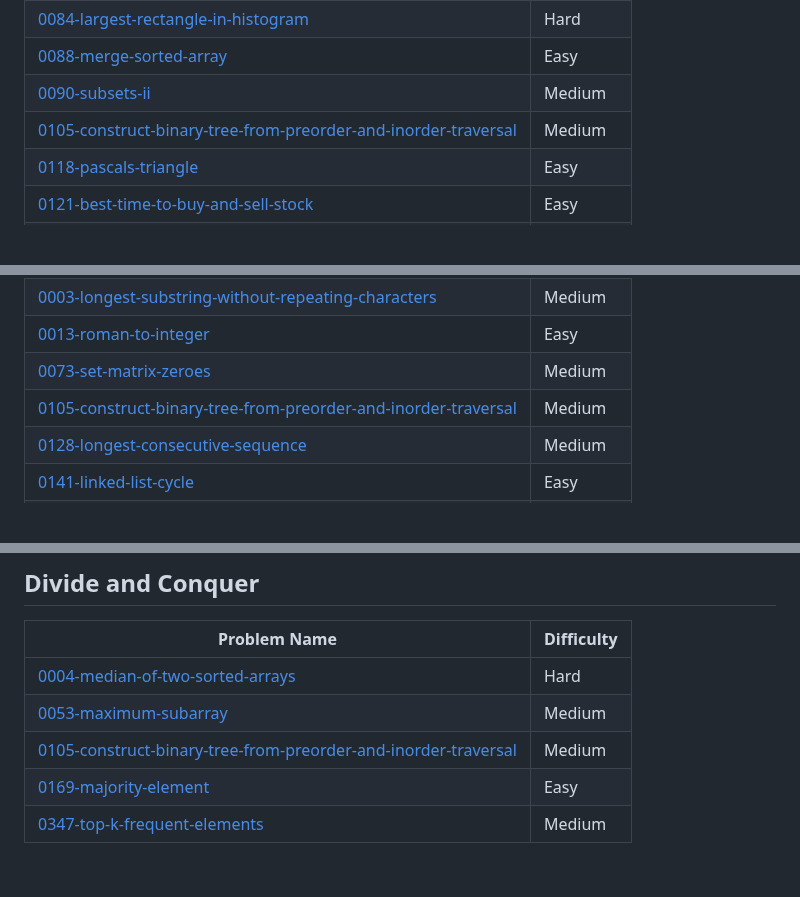
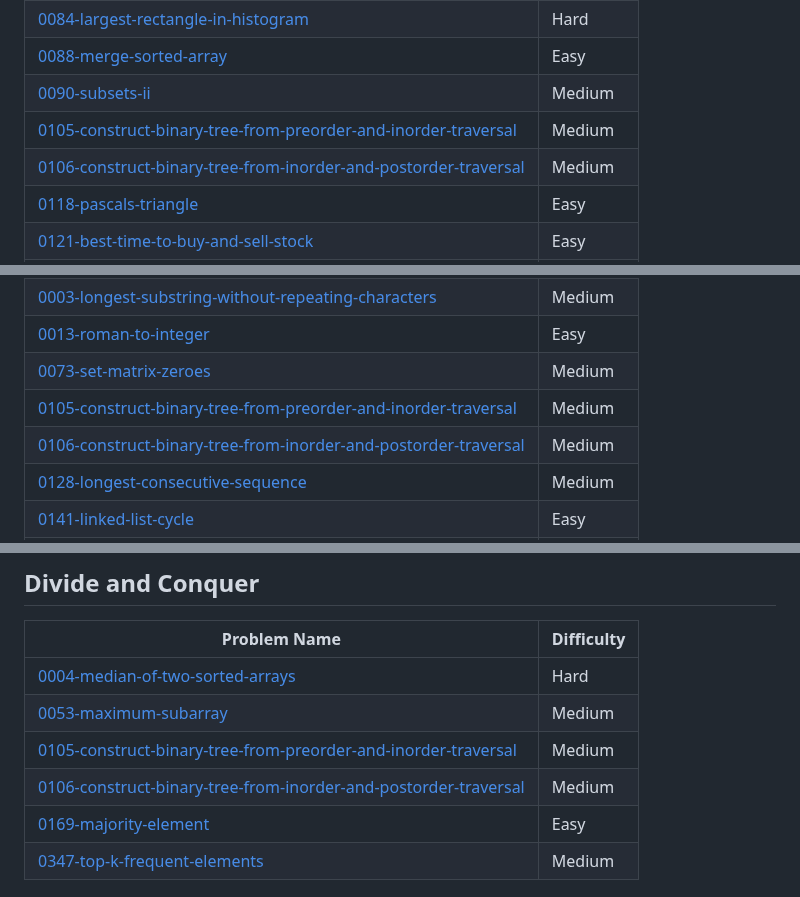
Before and after one commit to AbhiEE03/LeetCode_abhi, a Markdown page: README.md, 3 parts joined by grey strips. Drawn GitHub-style; blank space fills up the shorter version.

Commit message:
Add 0106-construct-binary-tree-from-inorder-and-postorder-traversal to topics.

```diff
--- a/README.md
+++ b/README.md
@@ -26,6 +26,7 @@ Check Out more on : https://leetcode.com/u/abhiee03/
 | [0088-merge-sorted-array](https://github.com/AbhiEE03/LeetCode_abhi/tree/main/0088-merge-sorted-array/) | Easy |
 | [0090-subsets-ii](https://github.com/AbhiEE03/LeetCode_abhi/tree/main/0090-subsets-ii/) | Medium |
 | [0105-construct-binary-tree-from-preorder-and-inorder-traversal](https://github.com/AbhiEE03/LeetCode_abhi/tree/main/0105-construct-binary-tree-from-preorder-and-inorder-traversal/) | Medium |
+| [0106-construct-binary-tree-from-inorder-and-postorder-traversal](https://github.com/AbhiEE03/LeetCode_abhi/tree/main/0106-construct-binary-tree-from-inorder-and-postorder-traversal/) | Medium |
 | [0118-pascals-triangle](https://github.com/AbhiEE03/LeetCode_abhi/tree/main/0118-pascals-triangle/) | Easy |
 | [0121-best-time-to-buy-and-sell-stock](https://github.com/AbhiEE03/LeetCode_abhi/tree/main/0121-best-time-to-buy-and-sell-stock/) | Easy |
 | [0122-best-time-to-buy-and-sell-stock-ii](https://github.com/AbhiEE03/LeetCode_abhi/tree/main/0122-best-time-to-buy-and-sell-stock-ii/) | Medium |
@@ -103,6 +104,7 @@ Check Out more on : https://leetcode.com/u/abhiee03/
 | [0013-roman-to-integer](https://github.com/AbhiEE03/LeetCode_abhi/tree/main/0013-roman-to-integer/) | Easy |
 | [0073-set-matrix-zeroes](https://github.com/AbhiEE03/LeetCode_abhi/tree/main/0073-set-matrix-zeroes/) | Medium |
 | [0105-construct-binary-tree-from-preorder-and-inorder-traversal](https://github.com/AbhiEE03/LeetCode_abhi/tree/main/0105-construct-binary-tree-from-preorder-and-inorder-traversal/) | Medium |
+| [0106-construct-binary-tree-from-inorder-and-postorder-traversal](https://github.com/AbhiEE03/LeetCode_abhi/tree/main/0106-construct-binary-tree-from-inorder-and-postorder-traversal/) | Medium |
 | [0128-longest-consecutive-sequence](https://github.com/AbhiEE03/LeetCode_abhi/tree/main/0128-longest-consecutive-sequence/) | Medium |
 | [0141-linked-list-cycle](https://github.com/AbhiEE03/LeetCode_abhi/tree/main/0141-linked-list-cycle/) | Easy |
 | [0160-intersection-of-two-linked-lists](https://github.com/AbhiEE03/LeetCode_abhi/tree/main/0160-intersection-of-two-linked-lists/) | Easy |
@@ -141,6 +143,7 @@ Check Out more on : https://leetcode.com/u/abhiee03/
 | [0004-median-of-two-sorted-arrays](https://github.com/AbhiEE03/LeetCode_abhi/tree/main/0004-median-of-two-sorted-arrays/) | Hard |
 | [0053-maximum-subarray](https://github.com/AbhiEE03/LeetCode_abhi/tree/main/0053-maximum-subarray/) | Medium |
 | [0105-construct-binary-tree-from-preorder-and-inorder-traversal](https://github.com/AbhiEE03/LeetCode_abhi/tree/main/0105-construct-binary-tree-from-preorder-and-inorder-traversal/) | Medium |
+| [0106-construct-binary-tree-from-inorder-and-postorder-traversal](https://github.com/AbhiEE03/LeetCode_abhi/tree/main/0106-construct-binary-tree-from-inorder-and-postorder-traversal/) | Medium |
 | [0169-majority-element](https://github.com/AbhiEE03/LeetCode_abhi/tree/main/0169-majority-element/) | Easy |
 | [0347-top-k-frequent-elements](https://github.com/AbhiEE03/LeetCode_abhi/tree/main/0347-top-k-frequent-elements/) | Medium |
 ## Sorting
```
Also changed, not shown: other parts of README.md (+2 -0 lines).
